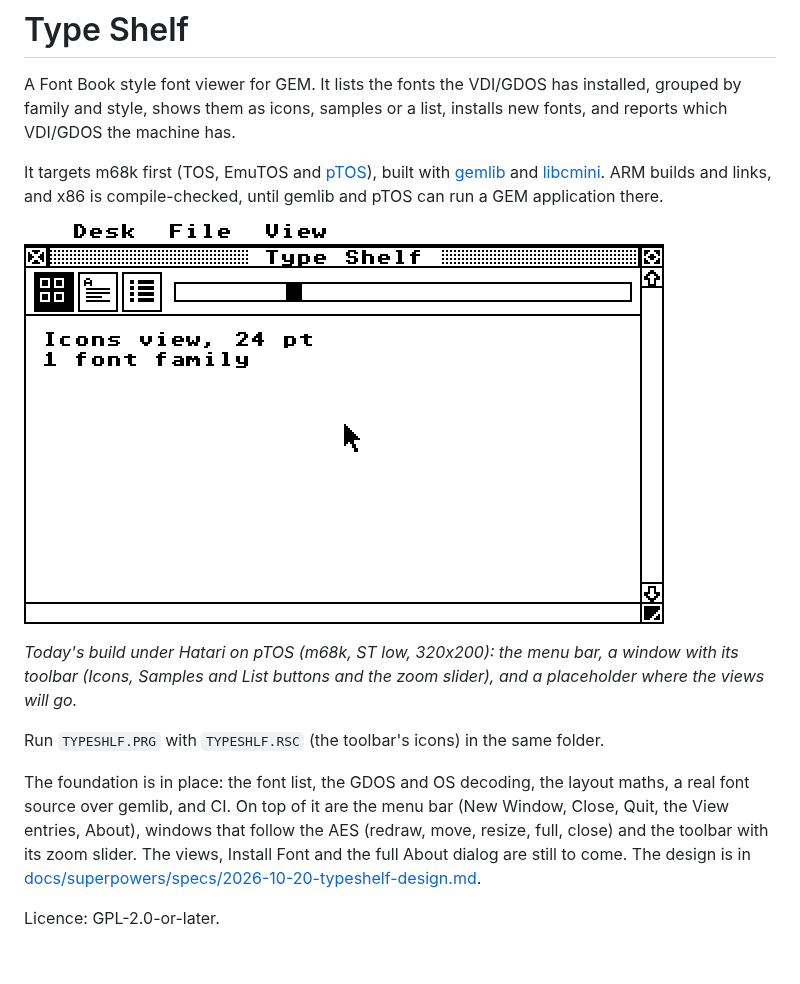
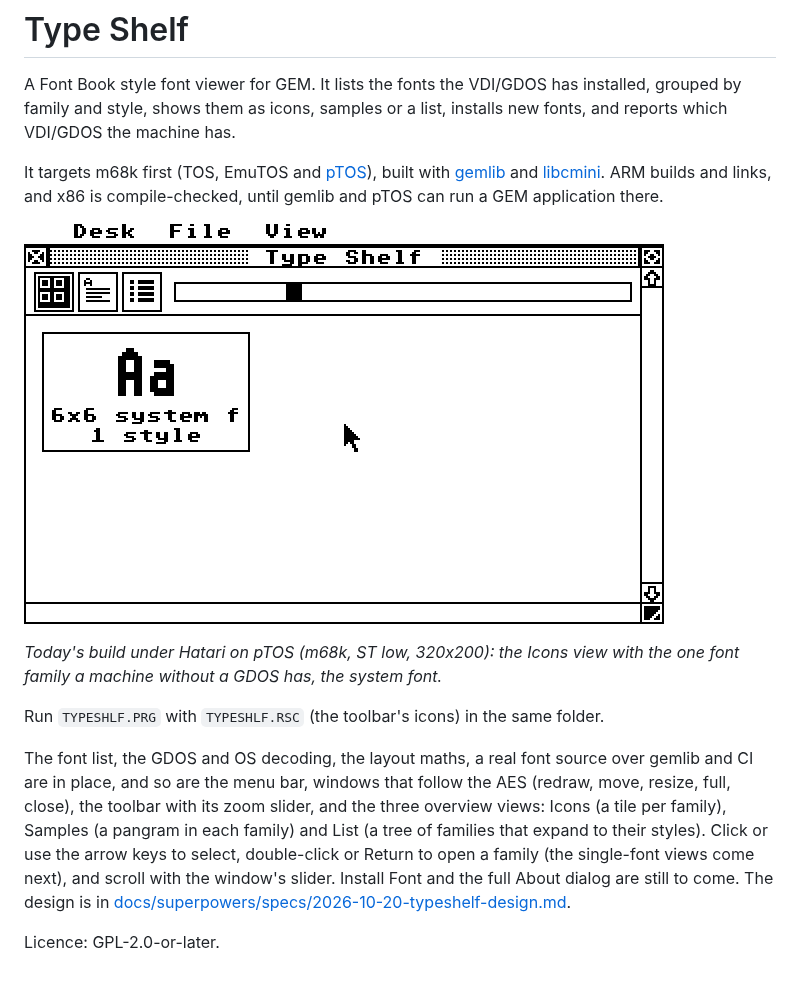
Before and after one commit to kelihlodversson/TypeShelf, a Markdown page: README.md, the part around one of its changes. Rendered like a GitHub page; pictures changed too: docs/images/screenshot-emutos-low.png.

Commit message:
docs: README: the overview views and a screenshot of the Icons view (#41)
Co-Authored-By: Claude Sonnet 5.5 <noreply@anthropic.com>
Claude-Session: https://claude.ai/code/session_01N7xGV8VRKjHiRtfkW7ikZ6

```diff
--- a/README.md
+++ b/README.md
@@ -14,16 +14,17 @@ there.
 
-*Today's build under Hatari on pTOS (m68k, ST low, 320x200): the menu bar, a
-window with its toolbar (Icons, Samples and List buttons and the zoom slider),
-and a placeholder where the views will go.*
+*Today's build under Hatari on pTOS (m68k, ST low, 320x200): the Icons view
+with the one font family a machine without a GDOS has, the system font.*
 
 Run `TYPESHLF.PRG` with `TYPESHLF.RSC` (the toolbar's icons) in the same folder.
 
-The foundation is in place: the font list, the GDOS and OS decoding, the layout
-maths, a real font source over gemlib, and CI.  On top of it are the menu bar
-(New Window, Close, Quit, the View entries, About), windows that follow the
-AES (redraw, move, resize, full, close) and the toolbar with its zoom slider.
-The views, Install Font and the full About dialog are still to come.  The
-design is in
+The font list, the GDOS and OS decoding, the layout maths, a real font source
+over gemlib and CI are in place, and so are the menu bar, windows that follow
+the AES (redraw, move, resize, full, close), the toolbar with its zoom slider,
+and the three overview views: Icons (a tile per family), Samples (a pangram in
+each family) and List (a tree of families that expand to their styles).  Click
+or use the arrow keys to select, double-click or Return to open a family (the
+single-font views come next), and scroll with the window's slider.  Install
+Font and the full About dialog are still to come.  The design is in
 [docs/superpowers/specs/2026-10-20-typeshelf-design.md](docs/superpowers/specs/2026-10-20-typeshelf-design.md).
 
 Licence: GPL-2.0-or-later.
```
Also changed, not shown: other parts of README.md (+1 -1 lines).
